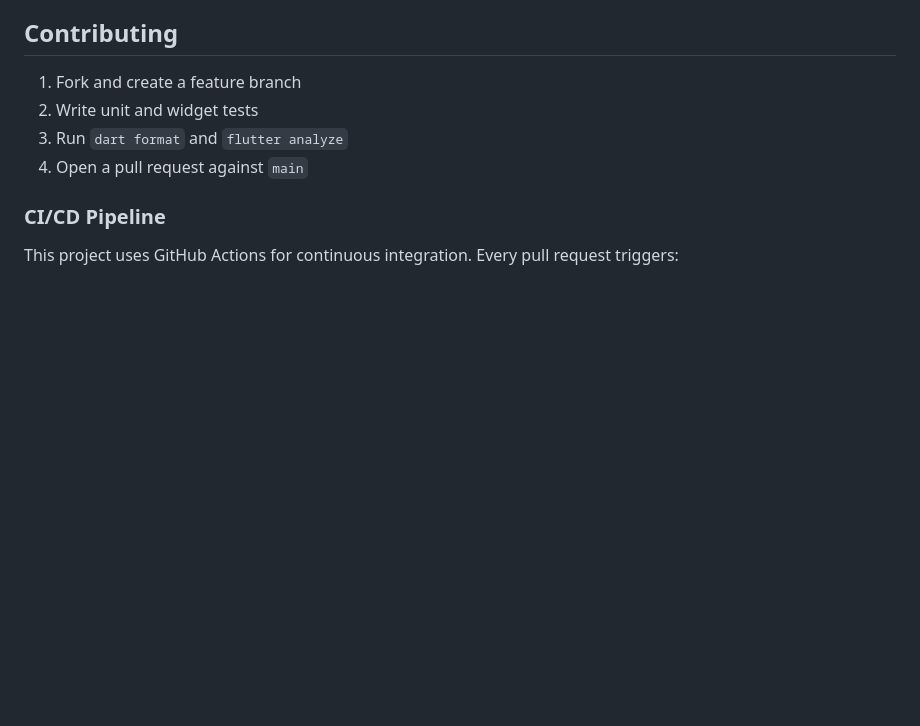
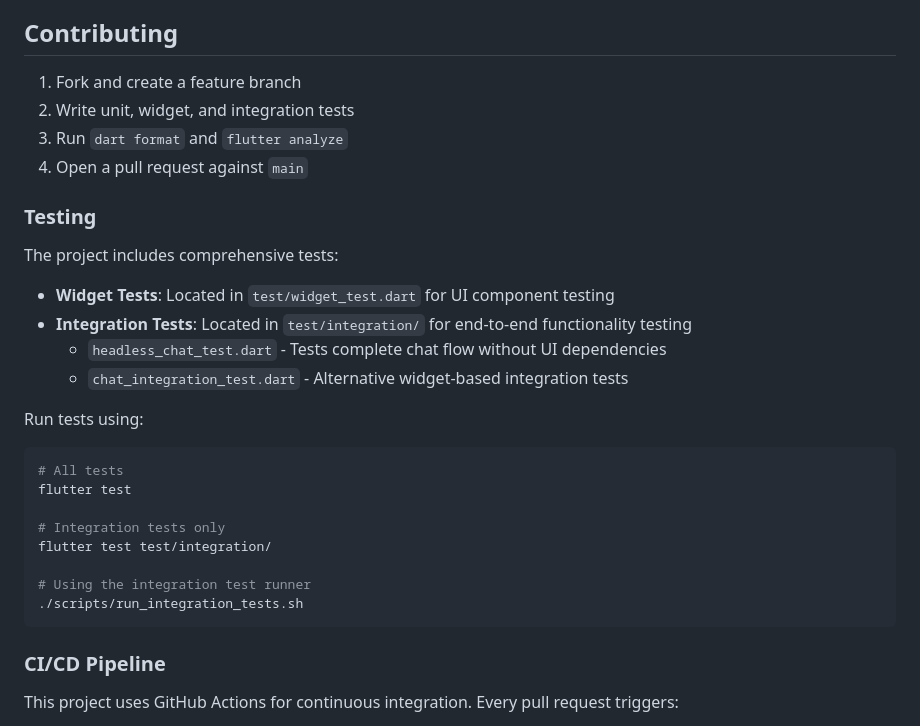
Before and after one commit to elloloop/ello.ai, a Markdown page: README.md, the part around the change. GitHub-like rendering; blank space fills up the shorter version.

Commit message:
Update README with integration test documentation
Co-authored-by: iarunsaragadam <997155+iarunsaragadam@users.noreply.github.com>

````diff
--- a/README.md
+++ b/README.md
@@ -201,9 +201,31 @@ The server listens on port 50051 by default and provides an echo service for tes
 ## Contributing
 
 1. Fork and create a feature branch
-2. Write unit and widget tests
+2. Write unit, widget, and integration tests
 3. Run `dart format` and `flutter analyze`
 4. Open a pull request against `main`
+
+### Testing
+
+The project includes comprehensive tests:
+
+- **Widget Tests**: Located in `test/widget_test.dart` for UI component testing
+- **Integration Tests**: Located in `test/integration/` for end-to-end functionality testing
+  - `headless_chat_test.dart` - Tests complete chat flow without UI dependencies
+  - `chat_integration_test.dart` - Alternative widget-based integration tests
+
+Run tests using:
+
+```bash
+# All tests
+flutter test
+
+# Integration tests only
+flutter test test/integration/
+
+# Using the integration test runner
+./scripts/run_integration_tests.sh
+```
 
 ### CI/CD Pipeline
 
````
